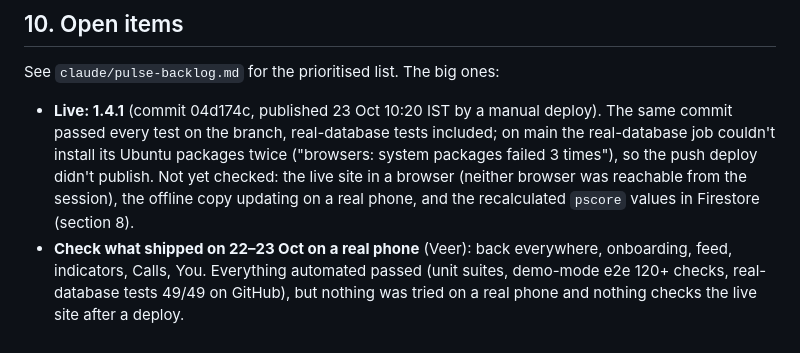
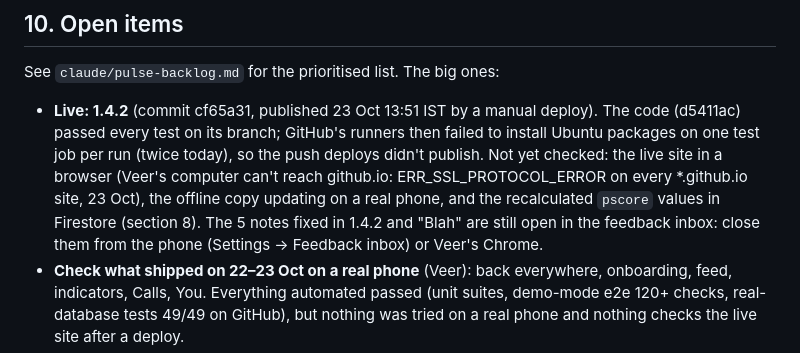
Before and after one commit to bigcapllco24-spec/pulse, a Markdown page: docs/HANDOFF.md, the part around one of its changes. Rendered like a GitHub page.

Commit message:
docs: 1.4.2 live, notes to close, runner installs failing often
Co-Authored-By: Claude Opus 5.5 <noreply@anthropic.com>
Claude-Session: https://claude.ai/code/session_01FnDiBuAMKDtBVxddTX7pt2

```diff
--- a/docs/HANDOFF.md
+++ b/docs/HANDOFF.md
@@ -433,11 +433,12 @@ cd web && python3 -m http.server 8775 &      # for your own probes; check.sh sta
 ## 10. Open items
 
 See `claude/pulse-backlog.md` for the prioritised list. The big ones:
-- **Live: 1.4.1** (commit 04d174c, published 23 Oct 10:20 IST by a manual deploy). The same commit passed every
-  test on the branch, real-database tests included; on main the real-database job couldn't install its Ubuntu
-  packages twice ("browsers: system packages failed 3 times"), so the push deploy didn't publish. Not yet checked:
-  the live site in a browser (neither browser was reachable from the session), the offline copy updating on a real
-  phone, and the recalculated `pscore` values in Firestore (section 8).
+- **Live: 1.4.2** (commit cf65a31, published 23 Oct 13:51 IST by a manual deploy). The code (d5411ac) passed every
+  test on its branch; GitHub's runners then failed to install Ubuntu packages on one test job per run (twice today),
+  so the push deploys didn't publish. Not yet checked: the live site in a browser (Veer's computer can't reach
+  github.io: ERR_SSL_PROTOCOL_ERROR on every *.github.io site, 23 Oct), the offline copy updating on a real phone,
+  and the recalculated `pscore` values in Firestore (section 8). The 5 notes fixed in 1.4.2 and "Blah" are still
+  open in the feedback inbox: close them from the phone (Settings → Feedback inbox) or Veer's Chrome.
 - **Check what shipped on 22–23 Oct on a real phone** (Veer): back everywhere, onboarding, feed, indicators, Calls,
   You. Everything automated passed (unit suites, demo-mode e2e 120+ checks, real-database tests 49/49 on GitHub), but
   nothing was tried on a real phone and nothing checks the live site after a deploy.
```
Also changed, not shown: other parts of docs/HANDOFF.md (+1 -1 lines), docs/BACKLOG.md (+4 -3 lines).
